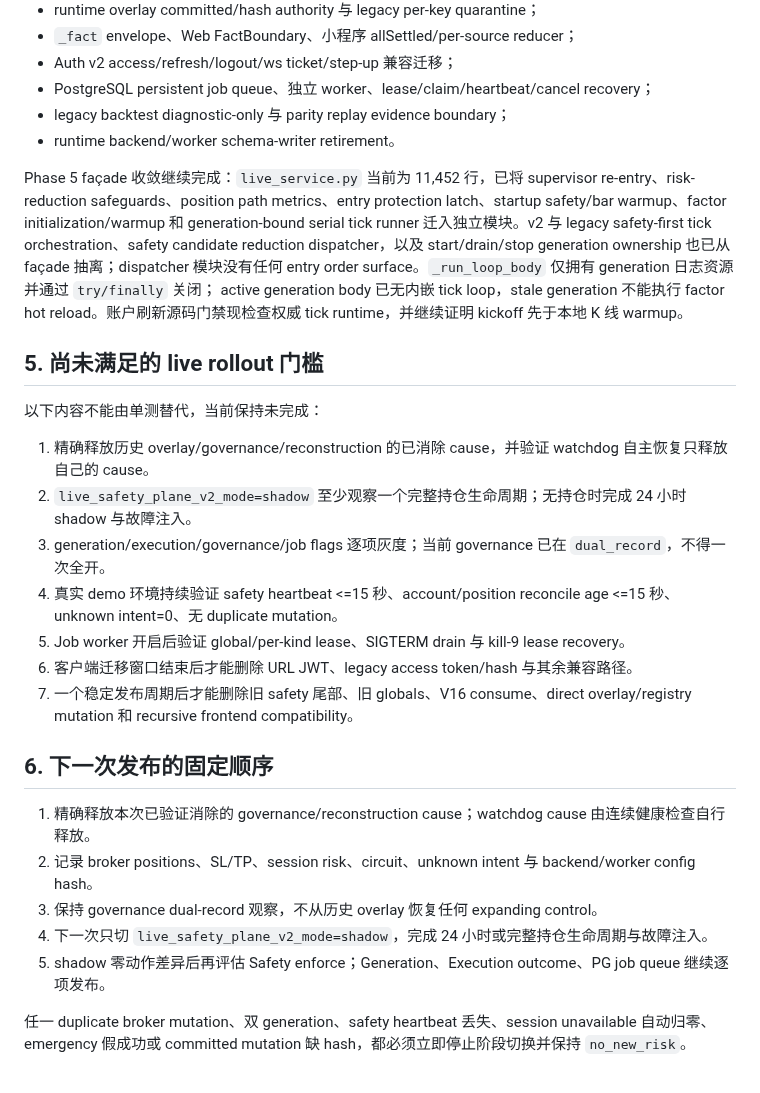
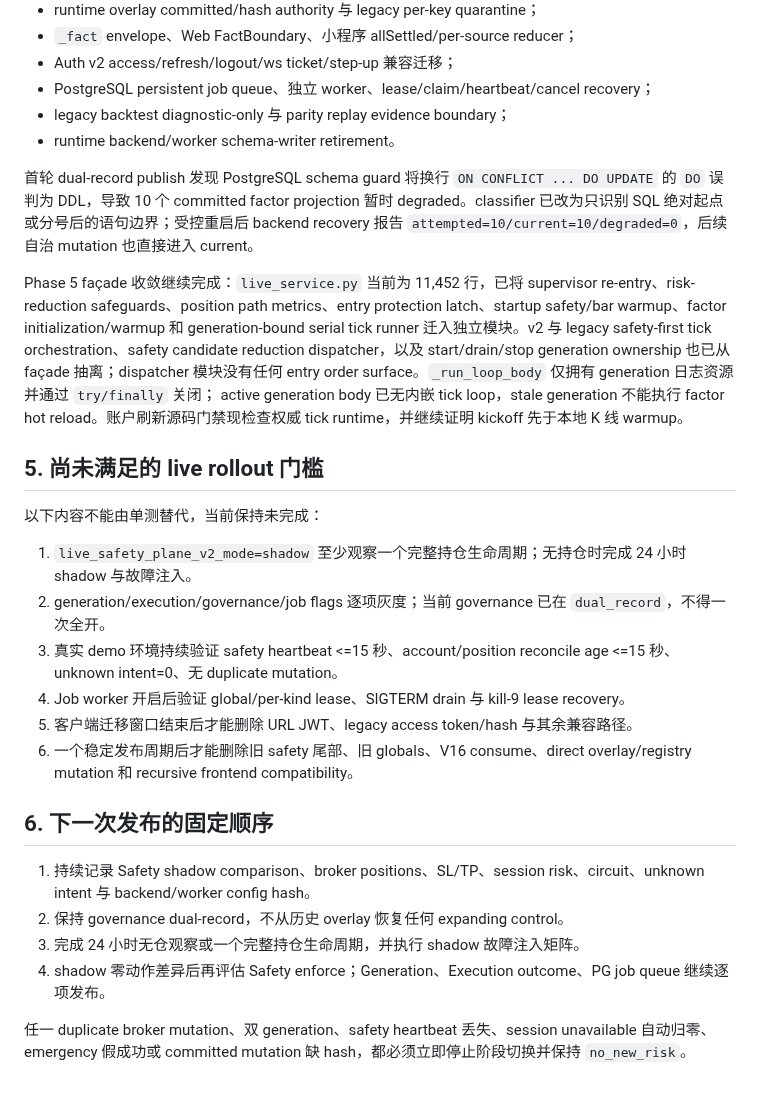
Before and after one commit to zhuzhu6666/quant_trading, a Markdown page: docs/phased-repair-rollout-status.md, the part around one of its changes. GitHub-like rendering.

Commit message:
record autonomous demo rollout evidence

```diff
--- a/docs/phased-repair-rollout-status.md
+++ b/docs/phased-repair-rollout-status.md
@@ -69,6 +69,8 @@ FactBoundary/UI 实现遵循：缺失 `_fact` 按 unknown，stale 保留最后
 - legacy backtest diagnostic-only 与 parity replay evidence boundary；
 - runtime backend/worker schema-writer retirement。
 
+首轮 dual-record publish 发现 PostgreSQL schema guard 将换行 `ON CONFLICT ... DO UPDATE` 的 `DO` 误判为 DDL，导致 10 个 committed factor projection 暂时 degraded。classifier 已改为只识别 SQL 绝对起点或分号后的语句边界；受控重启后 backend recovery 报告 `attempted=10/current=10/degraded=0`，后续自治 mutation 也直接进入 current。
+
 Phase 5 façade 收敛继续完成：`live_service.py` 当前为 11,452 行，已将
 supervisor re-entry、risk-reduction safeguards、position path metrics、entry
 protection latch、startup safety/bar warmup、factor initialization/warmup 和
@@ -84,20 +86,18 @@ K 线 warmup。
 
 以下内容不能由单测替代，当前保持未完成：
 
-1. 精确释放历史 overlay/governance/reconstruction 的已消除 cause，并验证 watchdog 自主恢复只释放自己的 cause。
-2. `live_safety_plane_v2_mode=shadow` 至少观察一个完整持仓生命周期；无持仓时完成 24 小时 shadow 与故障注入。
-3. generation/execution/governance/job flags 逐项灰度；当前 governance 已在 `dual_record`，不得一次全开。
-4. 真实 demo 环境持续验证 safety heartbeat <=15 秒、account/position reconcile age <=15 秒、unknown intent=0、无 duplicate mutation。
-5. Job worker 开启后验证 global/per-kind lease、SIGTERM drain 与 kill-9 lease recovery。
-6. 客户端迁移窗口结束后才能删除 URL JWT、legacy access token/hash 与其余兼容路径。
-7. 一个稳定发布周期后才能删除旧 safety 尾部、旧 globals、V16 consume、direct overlay/registry mutation 和 recursive frontend compatibility。
+1. `live_safety_plane_v2_mode=shadow` 至少观察一个完整持仓生命周期；无持仓时完成 24 小时 shadow 与故障注入。
+2. generation/execution/governance/job flags 逐项灰度；当前 governance 已在 `dual_record`，不得一次全开。
+3. 真实 demo 环境持续验证 safety heartbeat <=15 秒、account/position reconcile age <=15 秒、unknown intent=0、无 duplicate mutation。
+4. Job worker 开启后验证 global/per-kind lease、SIGTERM drain 与 kill-9 lease recovery。
+5. 客户端迁移窗口结束后才能删除 URL JWT、legacy access token/hash 与其余兼容路径。
+6. 一个稳定发布周期后才能删除旧 safety 尾部、旧 globals、V16 consume、direct overlay/registry mutation 和 recursive frontend compatibility。
 
 ## 6. 下一次发布的固定顺序
 
-1. 精确释放本次已验证消除的 governance/reconstruction cause；watchdog cause 由连续健康检查自行释放。
-2. 记录 broker positions、SL/TP、session risk、circuit、unknown intent 与 backend/worker config hash。
-3. 保持 governance dual-record 观察，不从历史 overlay 恢复任何 expanding control。
-4. 下一次只切 `live_safety_plane_v2_mode=shadow`，完成 24 小时或完整持仓生命周期与故障注入。
-5. shadow 零动作差异后再评估 Safety enforce；Generation、Execution outcome、PG job queue 继续逐项发布。
+1. 持续记录 Safety shadow comparison、broker positions、SL/TP、session risk、circuit、unknown intent 与 backend/worker config hash。
+2. 保持 governance dual-record，不从历史 overlay 恢复任何 expanding control。
+3. 完成 24 小时无仓观察或一个完整持仓生命周期，并执行 shadow 故障注入矩阵。
+4. shadow 零动作差异后再评估 Safety enforce；Generation、Execution outcome、PG job queue 继续逐项发布。
 
 任一 duplicate broker mutation、双 generation、safety heartbeat 丢失、session unavailable 自动归零、emergency 假成功或 committed mutation 缺 hash，都必须立即停止阶段切换并保持 `no_new_risk`。
```
Also changed, not shown: other parts of docs/phased-repair-rollout-status.md (+6 -6 lines).
